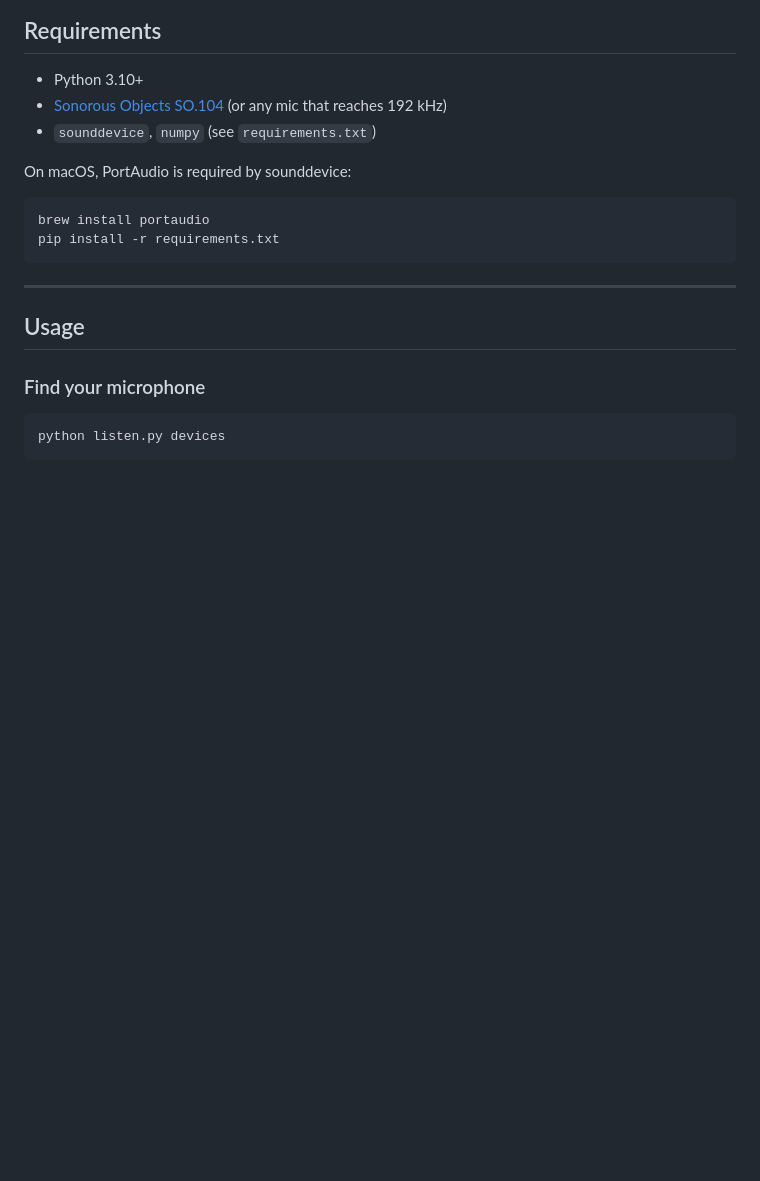
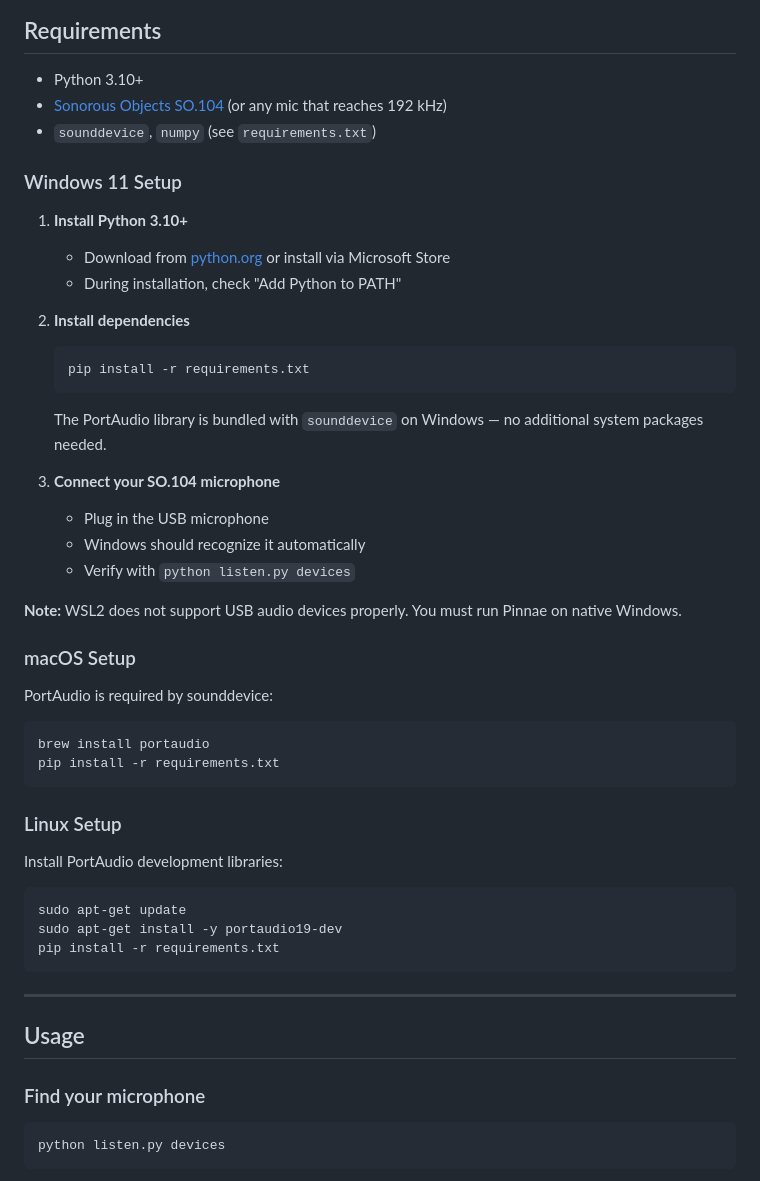
Before and after one commit to Lythimus/pinnae, a Markdown page: README.md, the part around the change. Drawn GitHub-style; blank space fills up the shorter version.

Commit message:
Added Windows instructions

````diff
--- a/README.md
+++ b/README.md
@@ -12,10 +12,42 @@ Designed to run alongside [Squeakorithm](https://github.com/josephcoco/squeakori
 - [Sonorous Objects SO.104](https://sonorousobjects.nyc/products/so-104-ultrasonic-omni-microphone) (or any mic that reaches 192 kHz)
 - `sounddevice`, `numpy` (see `requirements.txt`)
 
-On macOS, PortAudio is required by sounddevice:
+### Windows 11 Setup
+
+1. **Install Python 3.10+**
+   - Download from [python.org](https://www.python.org/downloads/) or install via Microsoft Store
+   - During installation, check "Add Python to PATH"
+
+2. **Install dependencies**
+   ```powershell
+   pip install -r requirements.txt
+   ```
+
+   The PortAudio library is bundled with `sounddevice` on Windows — no additional system packages needed.
+
+3. **Connect your SO.104 microphone**
+   - Plug in the USB microphone
+   - Windows should recognize it automatically
+   - Verify with `python listen.py devices`
+
+**Note:** WSL2 does not support USB audio devices properly. You must run Pinnae on native Windows.
+
+### macOS Setup
+
+PortAudio is required by sounddevice:
 
 ```bash
 brew install portaudio
+pip install -r requirements.txt
+```
+
+### Linux Setup
+
+Install PortAudio development libraries:
+
+```bash
+sudo apt-get update
+sudo apt-get install -y portaudio19-dev
 pip install -r requirements.txt
 ```
 
````
